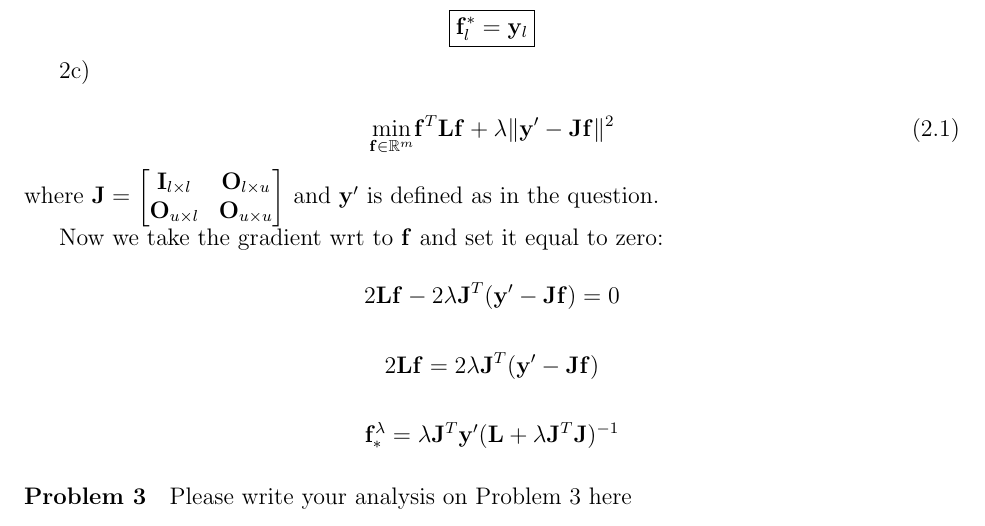
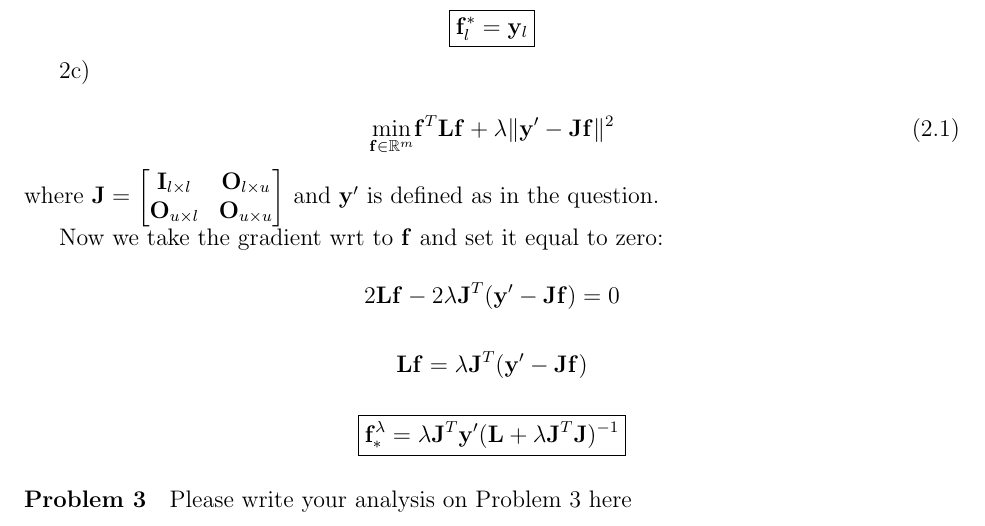
Before and after one commit to brando90/9520_pset_2, a LaTeX problem sheet (Miranda_Brando_9520_fall2014_pset2.tex): part of page 2 of 7, cut so that both start at the same text. Compiled offline with pdfLaTeX.

Commit message:
problem 2

```diff
--- a/Miranda_Brando_9520_fall2014_pset2.tex
+++ b/Miranda_Brando_9520_fall2014_pset2.tex
@@ -188,10 +188,13 @@ Now we take the gradient wrt to $\mathbf{f}$ and set it equal to zero:
 
 $$2\mathbf{L}\mathbf{f} - 2 \lambda \mathbf{J}^T(\mathbf{y'} -\mathbf{J}\mathbf{f}) = 0$$
 
-$$2\mathbf{L}\mathbf{f} = 2 \lambda \mathbf{J}^T(\mathbf{y'} -\mathbf{J}\mathbf{f})$$
+$$\mathbf{L}\mathbf{f} = \lambda \mathbf{J}^T(\mathbf{y'} -\mathbf{J}\mathbf{f})$$
 
-$$\mathbf{f}_*^{\lambda} = \lambda \mathbf{J}^T\mathbf{y'}( \mathbf{L}+ \lambda \mathbf{J}^T \mathbf{J} )^{-1} $$
-
+$$
+\boxed{
+\mathbf{f}_*^{\lambda} = \lambda \mathbf{J}^T\mathbf{y'}( \mathbf{L}+ \lambda \mathbf{J}^T \mathbf{J} )^{-1}
+}
+$$
 
 \paragraph{Problem 3}
 Please write your analysis on Problem 3 here
```
Also changed, not shown: Miranda_Brando_9520_fall2014_pset2.pdf, 2 other files.
